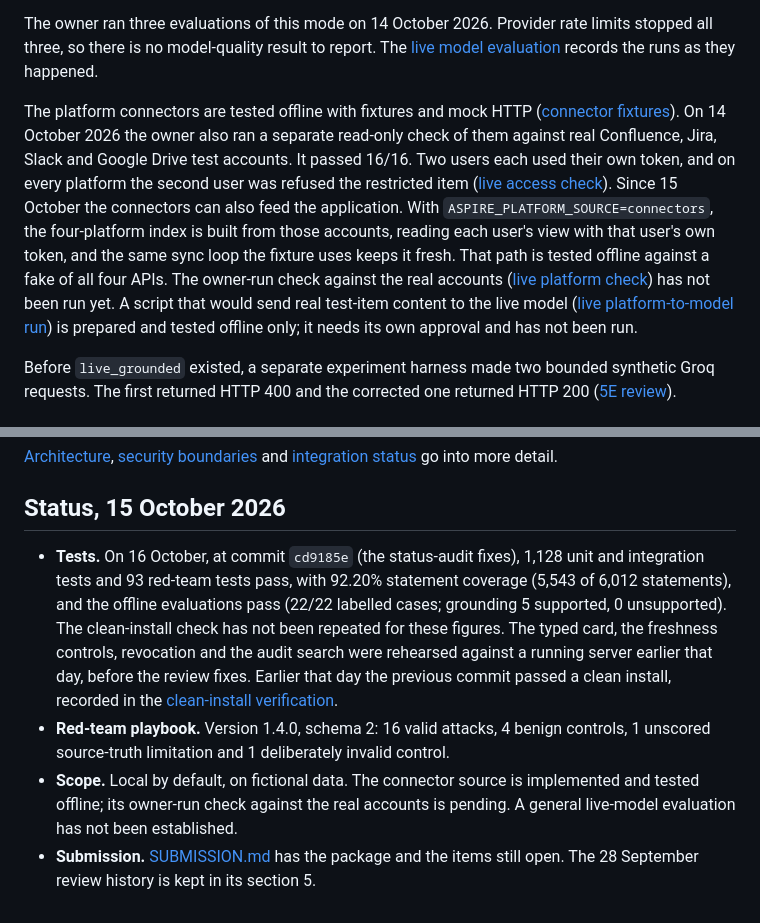
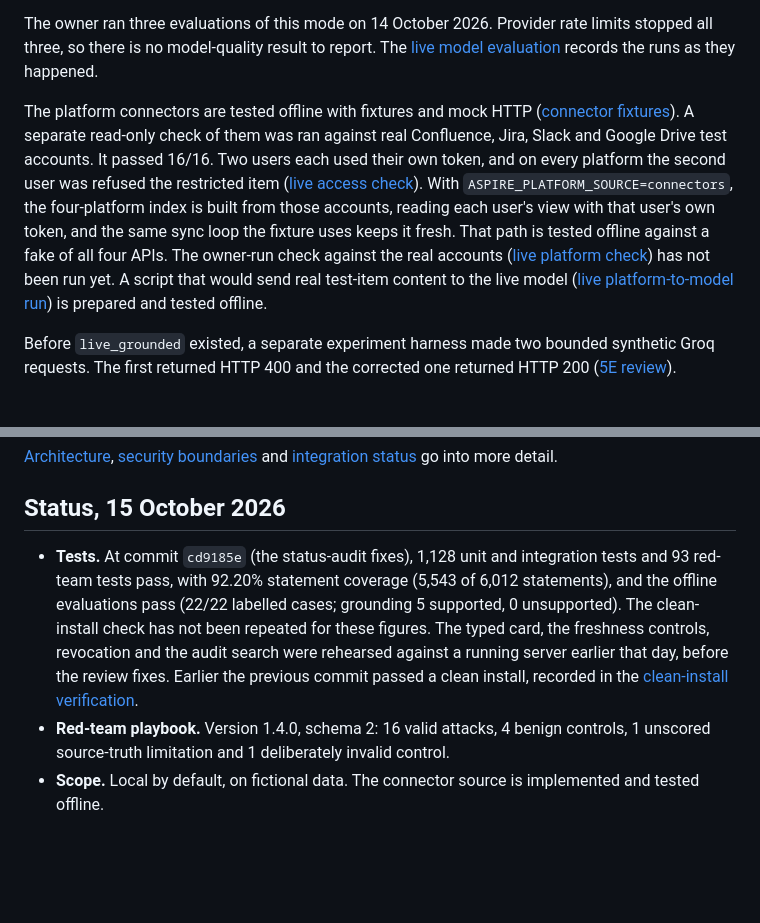
Before and after one commit to Snowfishh/Seaglass_V2, a Markdown page: README.md, 2 parts joined by grey strips. GitHub-like rendering; blank space fills up the shorter version.

Commit message:
Refine README for platform connectors and test status
Updated the README to clarify the status of platform connectors and tests.

```diff
--- a/README.md
+++ b/README.md
@@ -14,7 +14,7 @@ By default nothing leaves the machine. The default mode, `offline_extractive`, q
 
 The owner ran three evaluations of this mode on 14 October 2026. Provider rate limits stopped all three, so there is no model-quality result to report. The [live model evaluation](eval/live_model/README.md) records the runs as they happened.
 
-The platform connectors are tested offline with fixtures and mock HTTP ([connector fixtures](docs/fintech-connector-fixtures.md)). On 14 October 2026 the owner also ran a separate read-only check of them against real Confluence, Jira, Slack and Google Drive test accounts. It passed 16/16. Two users each used their own token, and on every platform the second user was refused the restricted item ([live access check](docs/reviews/live-access-2026-10-14/README.md)). Since 15 October the connectors can also feed the application. With `ASPIRE_PLATFORM_SOURCE=connectors`, the four-platform index is built from those accounts, reading each user's view with that user's own token, and the same sync loop the fixture uses keeps it fresh. That path is tested offline against a fake of all four APIs. The owner-run check against the real accounts ([live platform check](eval/live_platform/README.md)) has not been run yet. A script that would send real test-item content to the live model ([live platform-to-model run](eval/live_platform_model/README.md)) is prepared and tested offline only; it needs its own approval and has not been run.
+The platform connectors are tested offline with fixtures and mock HTTP ([connector fixtures](docs/fintech-connector-fixtures.md)). A separate read-only check of them was ran against real Confluence, Jira, Slack and Google Drive test accounts. It passed 16/16. Two users each used their own token, and on every platform the second user was refused the restricted item ([live access check](docs/reviews/live-access-2026-10-14/README.md)). With `ASPIRE_PLATFORM_SOURCE=connectors`, the four-platform index is built from those accounts, reading each user's view with that user's own token, and the same sync loop the fixture uses keeps it fresh. That path is tested offline against a fake of all four APIs. The owner-run check against the real accounts ([live platform check](eval/live_platform/README.md)) has not been run yet. A script that would send real test-item content to the live model ([live platform-to-model run](eval/live_platform_model/README.md)) is prepared and tested offline.
 
 Before `live_grounded` existed, a separate experiment harness made two bounded synthetic Groq requests. The first returned HTTP 400 and the corrected one returned HTTP 200 ([5E review](docs/reviews/stage5e-preflight-2026-10-10/README.md)).
 
@@ -93,7 +93,6 @@ Answer storage and its final audit event are written in one SQLite transaction.
 
 ## Status, 15 October 2026
 
-- **Tests.** On 16 October, at commit `cd9185e` (the status-audit fixes), 1,128 unit and integration tests and 93 red-team tests pass, with 92.20% statement coverage (5,543 of 6,012 statements), and the offline evaluations pass (22/22 labelled cases; grounding 5 supported, 0 unsupported). The clean-install check has not been repeated for these figures. The typed card, the freshness controls, revocation and the audit search were rehearsed against a running server earlier that day, before the review fixes. Earlier that day the previous commit passed a clean install, recorded in the [clean-install verification](docs/reviews/freeze-2026-10-14/README.md).
+- **Tests.** At commit `cd9185e` (the status-audit fixes), 1,128 unit and integration tests and 93 red-team tests pass, with 92.20% statement coverage (5,543 of 6,012 statements), and the offline evaluations pass (22/22 labelled cases; grounding 5 supported, 0 unsupported). The clean-install check has not been repeated for these figures. The typed card, the freshness controls, revocation and the audit search were rehearsed against a running server earlier that day, before the review fixes. Earlier the previous commit passed a clean install, recorded in the [clean-install verification](docs/reviews/freeze-2026-10-14/README.md).
 - **Red-team playbook.** Version 1.4.0, schema 2: 16 valid attacks, 4 benign controls, 1 unscored source-truth limitation and 1 deliberately invalid control.
-- **Scope.** Local by default, on fictional data. The connector source is implemented and tested offline; its owner-run check against the real accounts is pending. A general live-model evaluation has not been established.
-- **Submission.** [SUBMISSION.md](docs/submission/SUBMISSION.md) has the package and the items still open. The 28 September review history is kept in its section 5.
+- **Scope.** Local by default, on fictional data. The connector source is implemented and tested offline.
```
